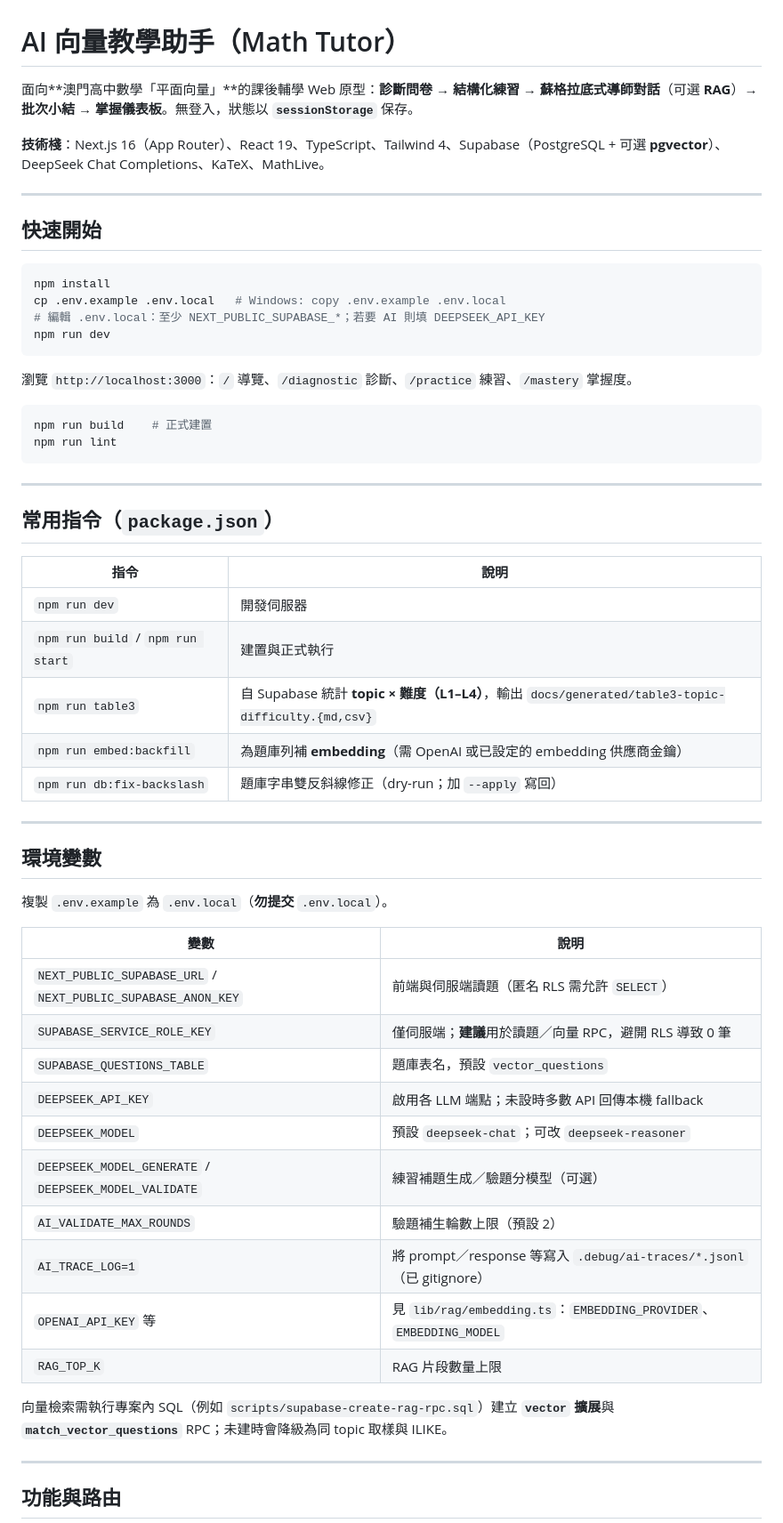
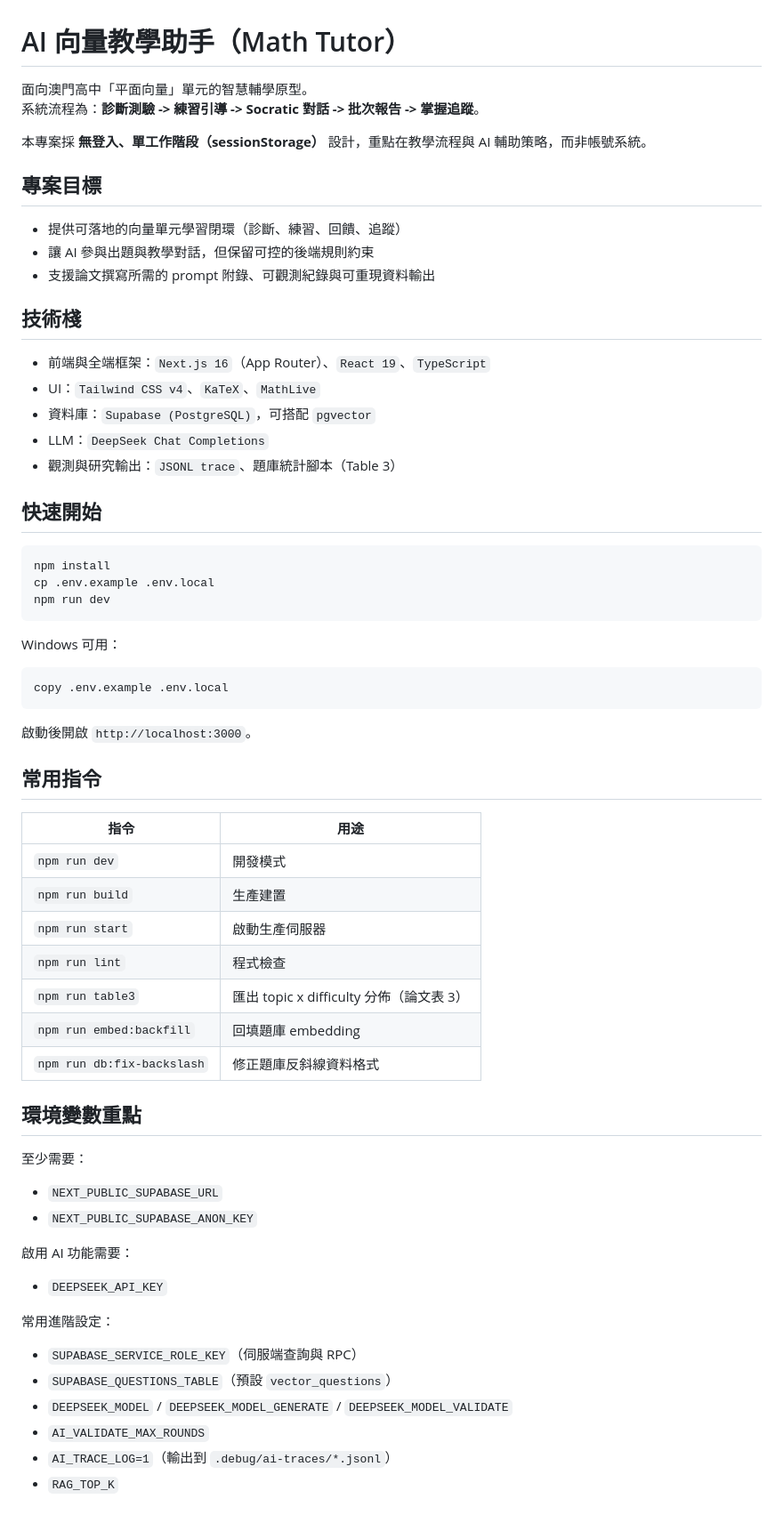
Before and after one commit to Sio-Ben/vec_math_tutor, a Markdown page: README.md, the part around one of its changes. Shown at 89% size. GitHub-like rendering.

````diff
--- a/README.md
+++ b/README.md
@@ -1,61 +1,69 @@
 # AI 向量教學助手（Math Tutor）
 
-面向**澳門高中數學「平面向量」**的課後輔學 Web 原型：**診斷問卷** → **結構化練習** → **蘇格拉底式導師對話**（可選 **RAG**）→ **批次小結** → **掌握儀表板**。無登入，狀態以 **`sessionStorage`** 保存。
+面向澳門高中「平面向量」單元的智慧輔學原型。
+系統流程為：**診斷測驗 -> 練習引導 -> Socratic 對話 -> 批次報告 -> 掌握追蹤**。
 
-**技術棧**：Next.js 16（App Router）、React 19、TypeScript、Tailwind 4、Supabase（PostgreSQL + 可選 **pgvector**）、DeepSeek Chat Completions、KaTeX、MathLive。
+本專案採 **無登入、單工作階段（sessionStorage）** 設計，重點在教學流程與 AI 輔助策略，而非帳號系統。
 
----
+## 專案目標
+
+- 提供可落地的向量單元學習閉環（診斷、練習、回饋、追蹤）
+- 讓 AI 參與出題與教學對話，但保留可控的後端規則約束
+- 支援論文撰寫所需的 prompt 附錄、可觀測紀錄與可重現資料輸出
+
+## 技術棧
+
+- 前端與全端框架：`Next.js 16`（App Router）、`React 19`、`TypeScript`
+- UI：`Tailwind CSS v4`、`KaTeX`、`MathLive`
+- 資料庫：`Supabase (PostgreSQL)`，可搭配 `pgvector`
+- LLM：`DeepSeek Chat Completions`
+- 觀測與研究輸出：`JSONL trace`、題庫統計腳本（Table 3）
 
 ## 快速開始
 
 ```bash
 npm install
-cp .env.example .env.local   # Windows: copy .env.example .env.local
-# 編輯 .env.local：至少 NEXT_PUBLIC_SUPABASE_*；若要 AI 則填 DEEPSEEK_API_KEY
+cp .env.example .env.local
 npm run dev
 ```
 
-瀏覽 `http://localhost:3000`：`/` 導覽、`/diagnostic` 診斷、`/practice` 練習、`/mastery` 掌握度。
+Windows 可用：
 
-```bash
-npm run build    # 正式建置
-npm run lint
+```powershell
+copy .env.example .env.local
 ```
 
----
+啟動後開啟 `http://localhost:3000`。
 
-## 常用指令（`package.json`）
+## 常用指令
 
-| 指令 | 說明 |
-|------|------|
-| `npm run dev` | 開發伺服器 |
-| `npm run build` / `npm run start` | 建置與正式執行 |
-| `npm run table3` | 自 Supabase 統計 **topic × 難度（L1–L4）**，輸出 `docs/generated/table3-topic-difficulty.{md,csv}` |
-| `npm run embed:backfill` | 為題庫列補 **embedding**（需 OpenAI 或已設定的 embedding 供應商金鑰） |
-| `npm run db:fix-backslash` | 題庫字串雙反斜線修正（dry-run；加 `--apply` 寫回） |
+| 指令 | 用途 |
+|---|---|
+| `npm run dev` | 開發模式 |
+| `npm run build` | 生產建置 |
+| `npm run start` | 啟動生產伺服器 |
+| `npm run lint` | 程式檢查 |
+| `npm run table3` | 匯出 topic x difficulty 分佈（論文表 3） |
+| `npm run embed:backfill` | 回填題庫 embedding |
+| `npm run db:fix-backslash` | 修正題庫反斜線資料格式 |
 
----
+## 環境變數重點
 
-## 環境變數
+至少需要：
 
-複製 `.env.example` 為 `.env.local`（**勿提交** `.env.local`）。
+- `NEXT_PUBLIC_SUPABASE_URL`
+- `NEXT_PUBLIC_SUPABASE_ANON_KEY`
 
-| 變數 | 說明 |
-|------|------|
-| `NEXT_PUBLIC_SUPABASE_URL` / `NEXT_PUBLIC_SUPABASE_ANON_KEY` | 前端與伺服端讀題（匿名 RLS 需允許 `SELECT`） |
-| `SUPABASE_SERVICE_ROLE_KEY` | 僅伺服端；**建議**用於讀題／向量 RPC，避開 RLS 導致 0 筆 |
-| `SUPABASE_QUESTIONS_TABLE` | 題庫表名，預設 `vector_questions` |
-| `DEEPSEEK_API_KEY` | 啟用各 LLM 端點；未設時多數 API 回傳本機 fallback |
-| `DEEPSEEK_MODEL` | 預設 `deepseek-chat`；可改 `deepseek-reasoner` |
-| `DEEPSEEK_MODEL_GENERATE` / `DEEPSEEK_MODEL_VALIDATE` | 練習補題生成／驗題分模型（可選） |
-| `AI_VALIDATE_MAX_ROUNDS` | 驗題補生輪數上限（預設 2） |
-| `AI_TRACE_LOG=1` | 將 prompt／response 等寫入 `.debug/ai-traces/*.jsonl`（已 gitignore） |
-| `OPENAI_API_KEY` 等 | 見 `lib/rag/embedding.ts`：`EMBEDDING_PROVIDER`、`EMBEDDING_MODEL` |
-| `RAG_TOP_K` | RAG 片段數量上限 |
+啟用 AI 功能需要：
 
-向量檢索需執行專案內 SQL（例如 `scripts/supabase-create-rag-rpc.sql`）建立 **`vector` 擴展**與 **`match_vector_questions`** RPC；未建時會降級為同 topic 取樣與 ILIKE。
+- `DEEPSEEK_API_KEY`
 
----
+常用進階設定：
 
-## 功能與路由
+- `SUPABASE_SERVICE_ROLE_KEY`（伺服端查詢與 RPC）
+- `SUPABASE_QUESTIONS_TABLE`（預設 `vector_questions`）
+- `DEEPSEEK_MODEL` / `DEEPSEEK_MODEL_GENERATE` / `DEEPSEEK_MODEL_VALIDATE`
+- `AI_VALIDATE_MAX_ROUNDS`
+- `AI_TRACE_LOG=1`（輸出到 `.debug/ai-traces/*.jsonl`）
+- `RAG_TOP_K`
 
````
Also changed, not shown: other parts of README.md (+87 -91 lines).
